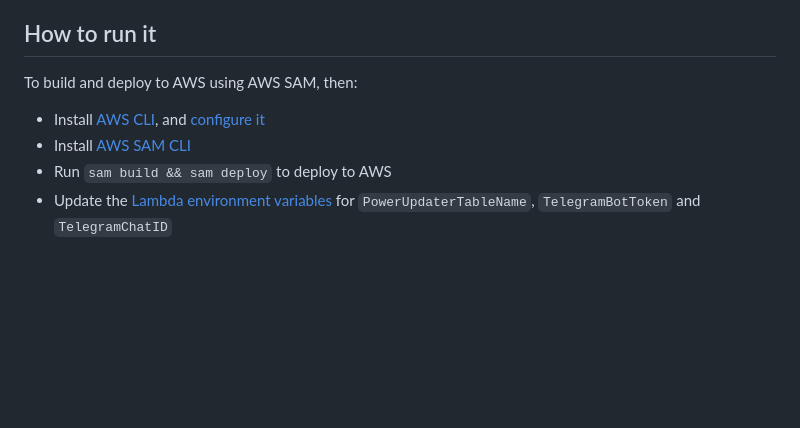
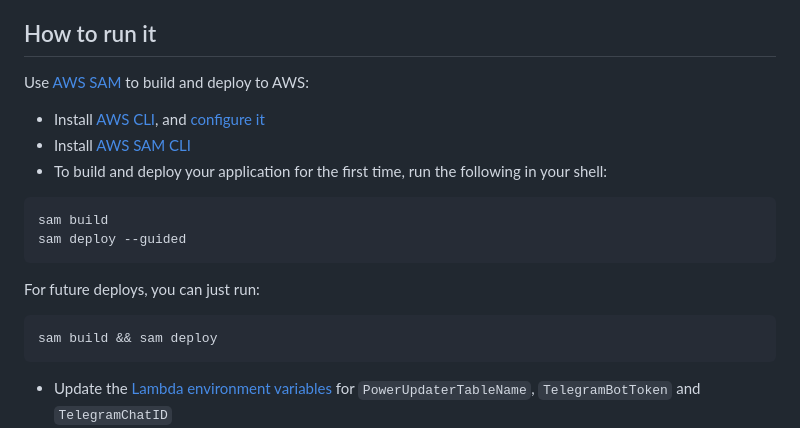
Before and after one commit to jojo786/loadshedding-power-updater-bot, a Markdown page: README.md, the part around the change. GitHub-like rendering; blank space fills up the shorter version.

````diff
--- a/README.md
+++ b/README.md
@@ -31,11 +31,23 @@ The bot also supports you asking it for the schedule on an ad-hoc basis using th
 5. Every 2 hours, `notification_lambda.py` Lambda function gets invoked via cron schedule (EventBridge rule) to send loadshedding reminders. It reads the latest stage and schedule from DynamoDB, and posts to Telegram
 
 ## How to run it
-To build and deploy to AWS using AWS SAM, then:
+Use [AWS SAM](https://aws.amazon.com/serverless/sam/) to build and deploy to AWS:
 
 - Install [AWS CLI](https://docs.aws.amazon.com/cli/latest/userguide/install-cliv2.html), and  [configure it](https://docs.aws.amazon.com/cli/latest/userguide/cli-configure-quickstart.html#cli-configure-quickstart-config)
 - Install [AWS SAM CLI](https://docs.aws.amazon.com/serverless-application-model/latest/developerguide/serverless-sam-cli-install.html)
-- Run `sam build && sam deploy` to deploy to AWS
+- To build and deploy your application for the first time, run the following in your shell:
+
+```bash
+sam build
+sam deploy --guided
+```
+
+For future deploys, you can just run:
+
+```bash
+sam build && sam deploy
+```
+
 - Update the [Lambda environment variables](https://docs.aws.amazon.com/lambda/latest/dg/configuration-envvars.html) for `PowerUpdaterTableName`, `TelegramBotToken` and `TelegramChatID`
 - Update your Telegram bot to change from polling to Webhook, by pasting this URL in your browser, or curl'ing it - Use your own bot token and Lambda URL endpoint: https://api.telegram.org/bot12334342:ABCD124324234/setWebHook?url=https://1fgfgfd56.lambda-url.eu-west-1.on.aws/. You can check that it was set correctly by going to https://api.telegram.org/bot12334342:ABCD124324234/getWebhookInfo, which should include the url of your Lambda URL, as well as any errors Telegram is encounterting calling your bot on that API.
 
````
